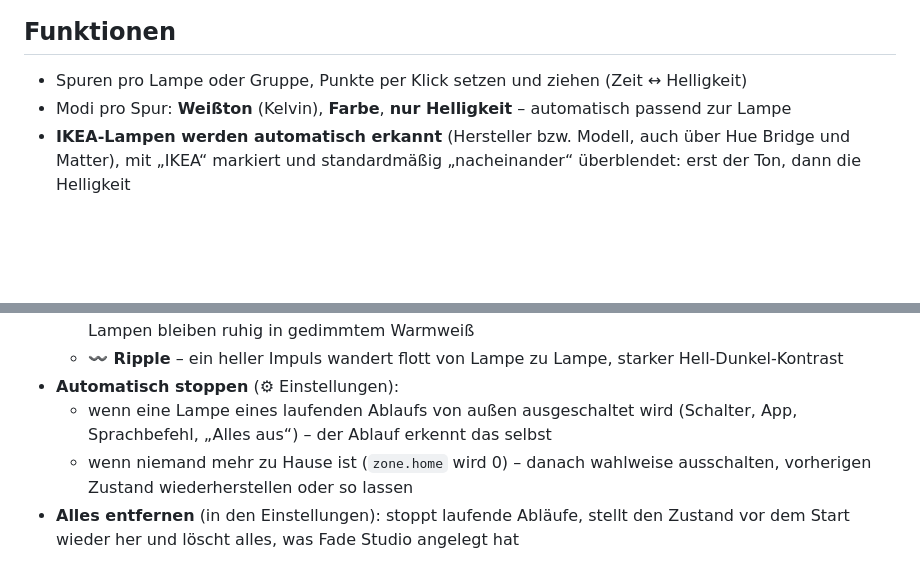
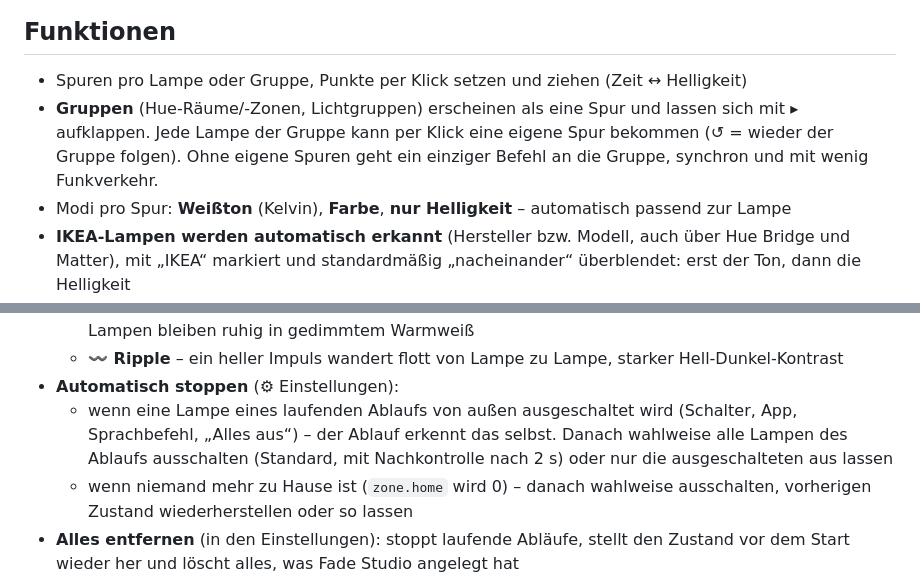
Before and after one commit to pettysmith/fade-studio, a Markdown page: README.md, 2 parts joined by grey strips. GitHub-like rendering; blank space fills up the shorter version.

Commit message:
Expandable group tracks, reliable stop on external switch-off
- Groups (Hue rooms/zones, light groups) show as one lane and expand to their
  lamps; any lamp can get its own lane (copy of the group lane), reset with ↺.
  Without own lanes one command goes to the group; otherwise the group is
  resolved into its lamps for playback.
- External switch-off: the show raises an event, the auto-stop automation stops
  the show first and then switches all its lamps off, re-checking after 2 s
  (fixes lamps that report late or received a last command). Setting to keep
  the other lamps as they are.
- Fix wording in generated script description

Co-Authored-By: Claude Opus 5.5 <noreply@anthropic.com>
Claude-Session: https://claude.ai/code/session_01CXwVFfpeiL3JLinRxw89ZL

```diff
--- a/README.md
+++ b/README.md
@@ -21,6 +21,7 @@ Abgespielt wird ausschließlich von Home Assistant selbst. Jeder Abschnitt der Z
 ## Funktionen
 
 - Spuren pro Lampe oder Gruppe, Punkte per Klick setzen und ziehen (Zeit ↔ Helligkeit)
+- **Gruppen** (Hue-Räume/-Zonen, Lichtgruppen) erscheinen als eine Spur und lassen sich mit ▸ aufklappen. Jede Lampe der Gruppe kann per Klick eine eigene Spur bekommen (↺ = wieder der Gruppe folgen). Ohne eigene Spuren geht ein einziger Befehl an die Gruppe, synchron und mit wenig Funkverkehr.
 - Modi pro Spur: **Weißton** (Kelvin), **Farbe**, **nur Helligkeit** – automatisch passend zur Lampe
 - **IKEA-Lampen werden automatisch erkannt** (Hersteller bzw. Modell, auch über Hue Bridge und Matter), mit „IKEA“ markiert und standardmäßig „nacheinander“ überblendet: erst der Ton, dann die Helligkeit
 - Endlosschleife (nahtlos), Einblenden, Ende-Verhalten: vorherigen Zustand wiederherstellen, halten, ausblenden, Szene
@@ -32,7 +33,7 @@ Abgespielt wird ausschließlich von Home Assistant selbst. Jeder Abschnitt der Z
   - **✦ Color Accent** – pro Raum eine Farblampe mit zügigen, kontrastreichen Farbwechseln; die übrigen Lampen bleiben ruhig in gedimmtem Warmweiß
   - **〰 Ripple** – ein heller Impuls wandert flott von Lampe zu Lampe, starker Hell-Dunkel-Kontrast
 - **Automatisch stoppen** (⚙ Einstellungen):
-  - wenn eine Lampe eines laufenden Ablaufs von außen ausgeschaltet wird (Schalter, App, Sprachbefehl, „Alles aus“) – der Ablauf erkennt das selbst
+  - wenn eine Lampe eines laufenden Ablaufs von außen ausgeschaltet wird (Schalter, App, Sprachbefehl, „Alles aus“) – der Ablauf erkennt das selbst. Danach wahlweise alle Lampen des Ablaufs ausschalten (Standard, mit Nachkontrolle nach 2 s) oder nur die ausgeschalteten aus lassen
   - wenn niemand mehr zu Hause ist (`zone.home` wird 0) – danach wahlweise ausschalten, vorherigen Zustand wiederherstellen oder so lassen
 - **Alles entfernen** (in den Einstellungen): stoppt laufende Abläufe, stellt den Zustand vor dem Start wieder her und löscht alles, was Fade Studio angelegt hat
 
```
Also changed, not shown: docs/screenshot-groups.png (added), 1 other file.
